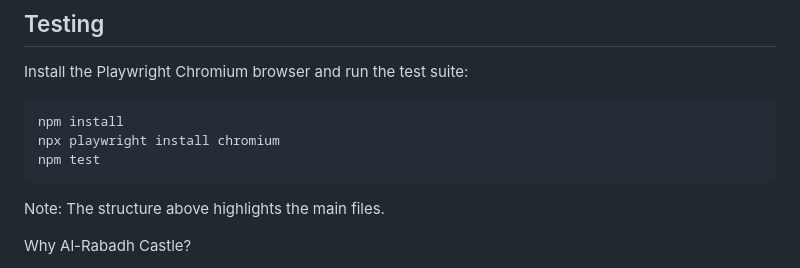
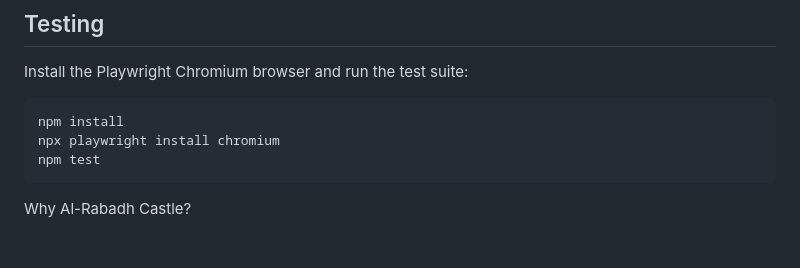
Before and after one commit to AhoodMh3/Rabadh-Digital, a Markdown page: README.md, the part around the change. Rendered like a GitHub page; blank space fills up the shorter version.

````diff
--- a/README.md
+++ b/README.md
@@ -91,8 +91,6 @@ npx playwright install chromium
 npm test
 ```
 
-Note: The structure above highlights the main files.
-
 Why Al-Rabadh Castle?
 
 Cultural heritage deserves to be preserved, understood, and passed on to future generations. This project brings that idea into the digital world by connecting Jordan's heritage with technology and cybersecurity awareness.
````
